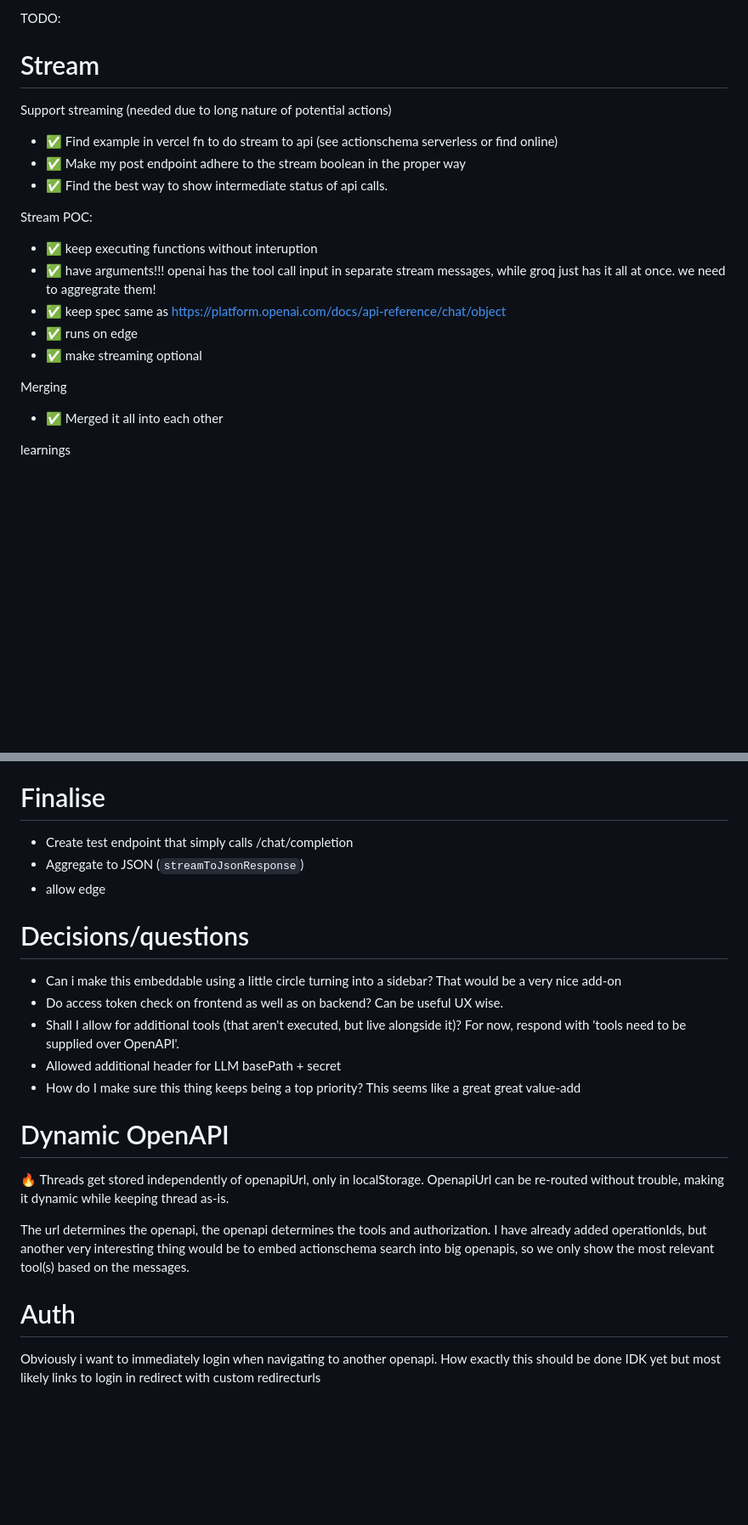
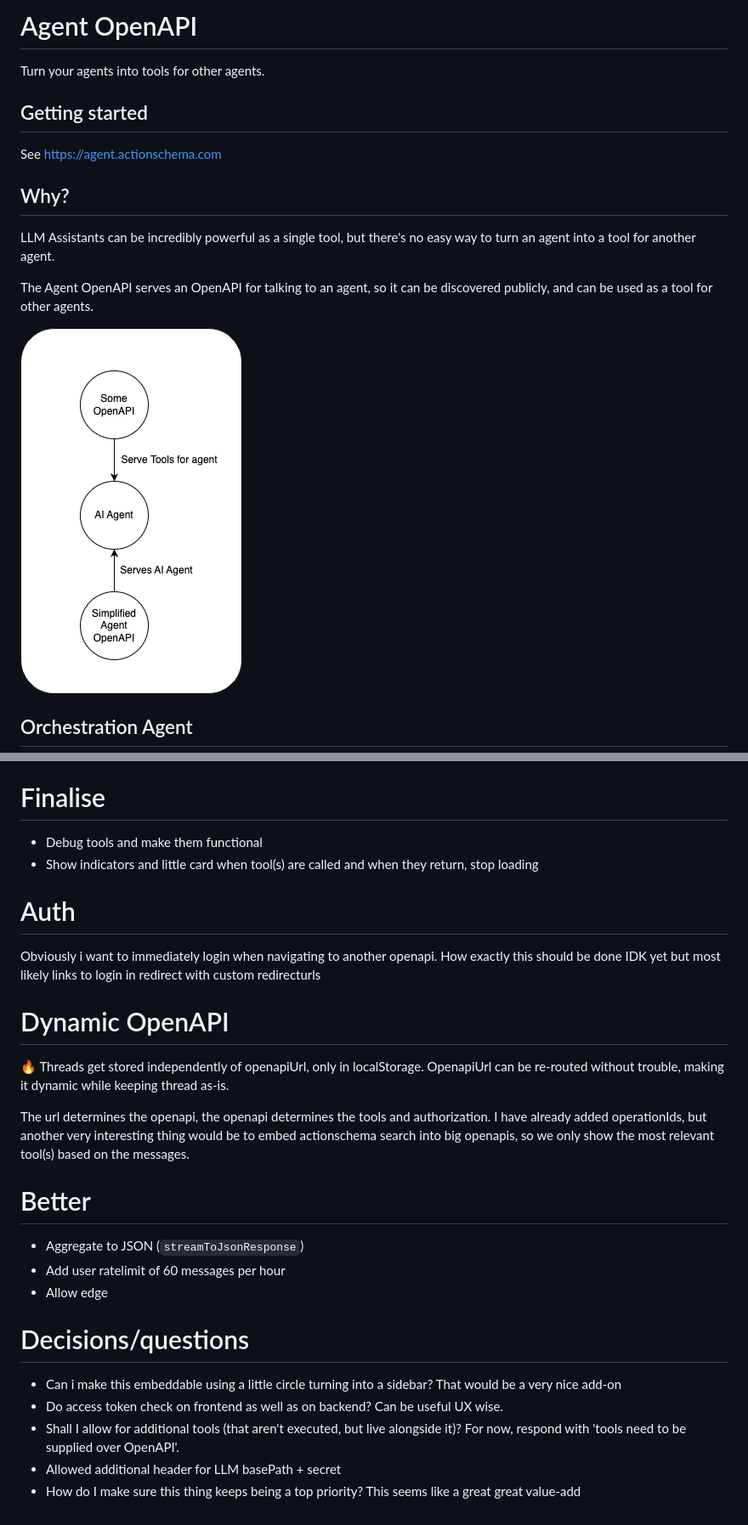
Before and after one commit to CodeFromAnywhere/openapi-chat-completion, a Markdown page: README.md, 2 parts joined by grey strips. Shown: that part at 85% size. Drawn GitHub-style; pictures changed too: agent-openapi.drawio.png (added); blank space fills up the shorter version.

```diff
--- a/README.md
+++ b/README.md
@@ -1,24 +1,18 @@
-TODO:
+# Agent OpenAPI
 
-# Stream
+Turn your agents into tools for other agents.
 
-Support streaming (needed due to long nature of potential actions)
+## Getting started
 
-- ✅ Find example in vercel fn to do stream to api (see actionschema serverless or find online)
-- ✅ Make my post endpoint adhere to the stream boolean in the proper way
-- ✅ Find the best way to show intermediate status of api calls.
+See https://agent.actionschema.com
 
-Stream POC:
+## Why?
 
-- ✅ keep executing functions without interuption
-- ✅ have arguments!!! openai has the tool call input in separate stream messages, while groq just has it all at once. we need to aggregrate them!
-- ✅ keep spec same as https://platform.openai.com/docs/api-reference/chat/object
-- ✅ runs on edge
-- ✅ make streaming optional
+LLM Assistants can be incredibly powerful as a single tool, but there's no easy way to turn an agent into a tool for another agent.
 
-Merging
+The Agent OpenAPI serves an OpenAPI for talking to an agent, so it can be discovered publicly, and can be used as a tool for other agents.
 
-- ✅ Merged it all into each other
+![](agent-openapi.drawio.png)
 
-learnings
+## Orchestration Agent
 
@@ -28,9 +40,24 @@ learnings
 
 # Finalise
 
-- Create test endpoint that simply calls /chat/completion
+- Debug tools and make them functional
+- Show indicators and little card when tool(s) are called and when they return, stop loading
+
+# Auth
+
+Obviously i want to immediately login when navigating to another openapi. How exactly this should be done IDK yet but most likely links to login in redirect with custom redirecturls
+
+# Dynamic OpenAPI
+
+🔥 Threads get stored independently of openapiUrl, only in localStorage. OpenapiUrl can be re-routed without trouble, making it dynamic while keeping thread as-is.
+
+The url determines the openapi, the openapi determines the tools and authorization. I have already added operationIds, but another very interesting thing would be to embed actionschema search into big openapis, so we only show the most relevant tool(s) based on the messages.
+
+# Better
+
 - Aggregate to JSON (`streamToJsonResponse`)
-- allow edge
+- Add user ratelimit of 60 messages per hour
+- Allow edge
 
 # Decisions/questions
 
@@ -39,13 +66,3 @@ learnings
 - Shall I allow for additional tools (that aren't executed, but live alongside it)? For now, respond with 'tools need to be supplied over OpenAPI'.
 - Allowed additional header for LLM basePath + secret
 - How do I make sure this thing keeps being a top priority? This seems like a great great value-add
-
-# Dynamic OpenAPI
-
-🔥 Threads get stored independently of openapiUrl, only in localStorage. OpenapiUrl can be re-routed without trouble, making it dynamic while keeping thread as-is.
-
-The url determines the openapi, the openapi determines the tools and authorization. I have already added operationIds, but another very interesting thing would be to embed actionschema search into big openapis, so we only show the most relevant tool(s) based on the messages.
-
-# Auth
-
-Obviously i want to immediately login when navigating to another openapi. How exactly this should be done IDK yet but most likely links to login in redirect with custom redirecturls
```
Also changed, not shown: other parts of README.md (+21 -3 lines), CHANGELOG.md (added, +29 -0 lines), agent-stacking.drawio.png (added), orchestration-agent.drawio.png (added), 1 other file.
